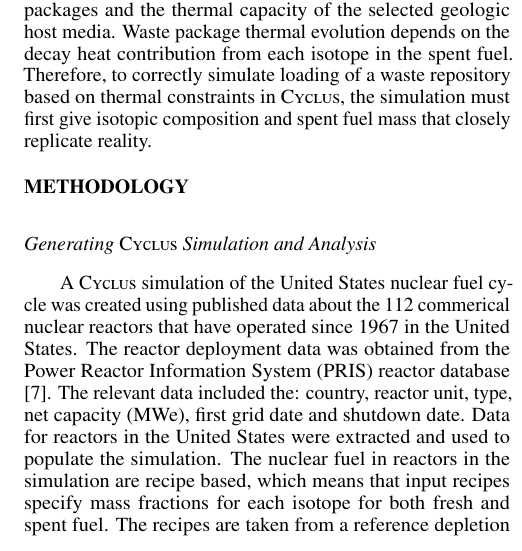
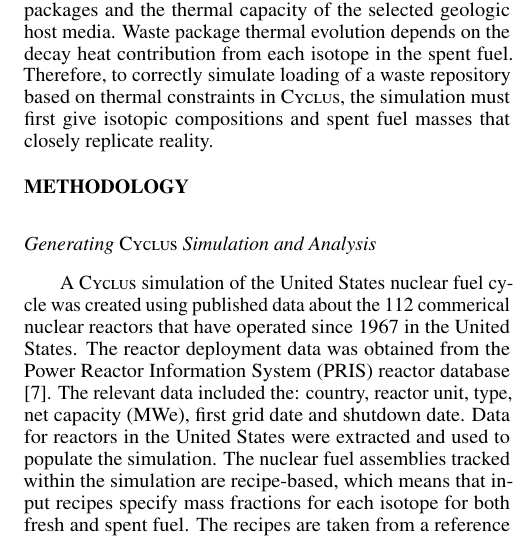
Before and after one commit to arfc/2018-chee-predicting-ans, a LaTeX document (docs/chee-predicting-ans.tex): part of one column of page 1 of 3, cut so that both start at the same text. Compiled offline with pdfLaTeX.

Commit message:
simple review changes

```diff
--- a/docs/chee-predicting-ans.tex
+++ b/docs/chee-predicting-ans.tex
@@ -43,12 +43,12 @@ United States' nuclear fuel cycle from 1967 through 2013. The \Cyclus spent nucl
 %%%%%%%%%%%%%%%%%%%%%%%%%%%%%%%%%%%%%%%%%%%%%%%%%%%%%%%%%%%%%%%%%%%%%%%%%%%%%%%%
 \section{Motivation}
 The United States is currently considering various fuel cycles and geologic disposal options
-\cite{DOE_strategy_2013}. Decisions such as waste package spacing, waste repository size and geometry will be influenced by key criteria such as thermal load of waste packages and the thermal capacity of the selected geologic host media. Waste package thermal evolution depends on the decay heat contribution from each isotope in the spent fuel. Therefore, to correctly simulate loading of a waste repository based on thermal constraints in \Cyclus, the simulation must first give isotopic composition and spent fuel mass that closely replicate reality.
+\cite{DOE_strategy_2013}. Decisions such as waste package spacing, waste repository size and geometry will be influenced by key criteria such as thermal load of waste packages and the thermal capacity of the selected geologic host media. Waste package thermal evolution depends on the decay heat contribution from each isotope in the spent fuel. Therefore, to correctly simulate loading of a waste repository based on thermal constraints in \Cyclus, the simulation must first give isotopic compositions and spent fuel masses that closely replicate reality.
 
 %%%%%%%%%%%%%%%%%%%%%%%%%%%%%%%%%%%%%%%%%%%%%%%%%%%%%%%%%%%%%%%%%%%%%%%%%%%%%%%%
 \section{Methodology}
 \subsection{\textit{Generating \Cyclus Simulation and Analysis}}
-A \Cyclus simulation of the United States nuclear fuel cycle was created using published data about the 112 commerical nuclear reactors that have operated since 1967 in the United States. The reactor deployment data was obtained from the Power Reactor Information System (PRIS) reactor database \cite{IAEA_pris_2017}. The relevant data included the: country, reactor unit, type, net capacity (MWe), first grid date and shutdown date. Data for reactors in the United States were extracted and used to populate the simulation. The nuclear fuel in reactors in the simulation are recipe based, which means that input recipes specify mass fractions for each isotope for both fresh and spent fuel. The recipes are taken from a reference depletion calculation done using ORIGEN \cite{bell_origen_1973}. The recipes were also used in \cite{wilson_adoption_2009, bae_synergistic_2017}.
+A \Cyclus simulation of the United States nuclear fuel cycle was created using published data about the 112 commerical nuclear reactors that have operated since 1967 in the United States. The reactor deployment data was obtained from the Power Reactor Information System (PRIS) reactor database \cite{IAEA_pris_2017}. The relevant data included the: country, reactor unit, type, net capacity (MWe), first grid date and shutdown date. Data for reactors in the United States were extracted and used to populate the simulation. The nuclear fuel assemblies tracked within the simulation are recipe-based, which means that input recipes specify mass fractions for each isotope for both fresh and spent fuel. The recipes are taken from a reference depletion calculation done using ORIGEN \cite{bell_origen_1973}. The recipes were also used in \cite{wilson_adoption_2009, bae_synergistic_2017}.
 
 Jinja2 \cite{ronacher_welcome_2018}, a Python templating language, was then used in Python to render the data into an input file that can be accepted by \Cyclus. The output file produced by \Cyclus was also analyzed using Python.
 
```
